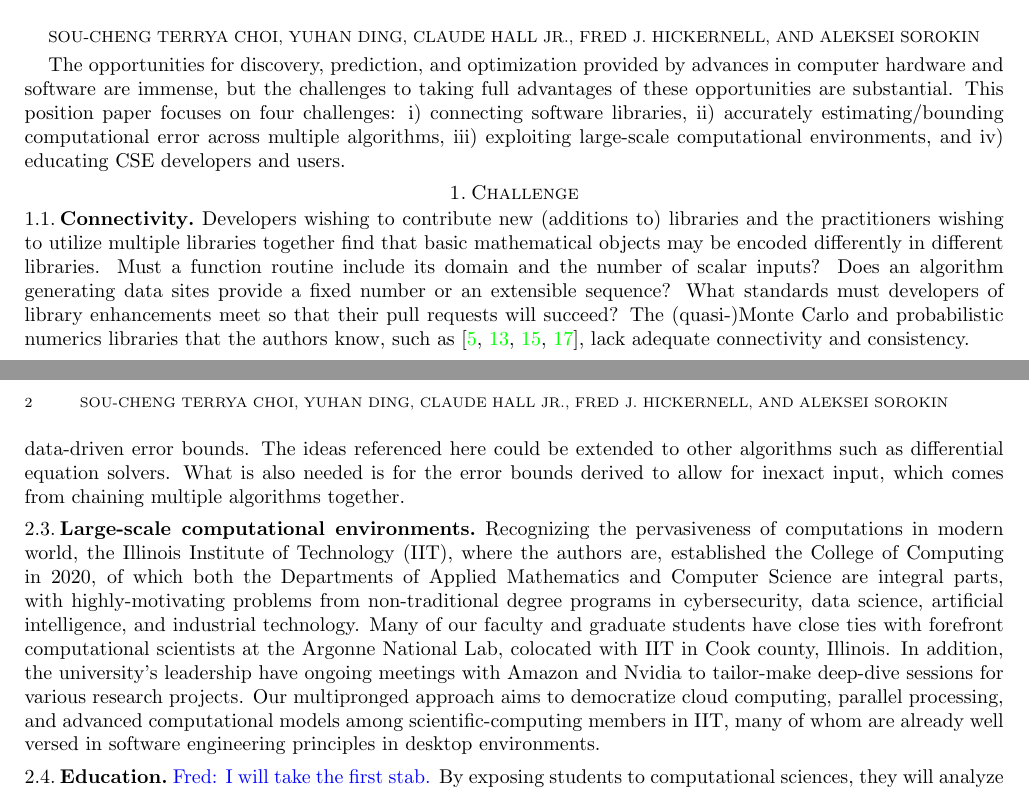
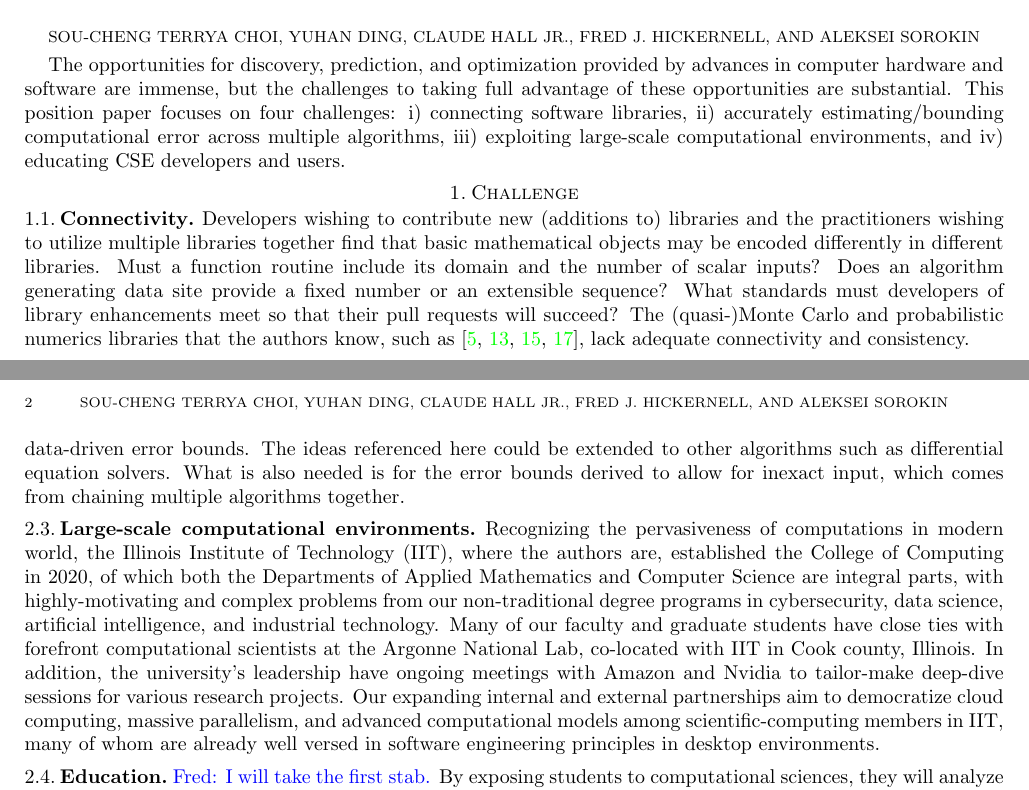
Before and after one commit to fjhickernell/Science-of-Scientific-Software-Development-and-Use, a LaTeX paper (position-paper.tex): two parts of pages 1 and 2 of 2, joined at a grey line, cut so that both start at the same text. Compiled offline with pdfLaTeX.

Commit message:
SC: more changes to Sect 2.3

```diff
--- a/position-paper.tex
+++ b/position-paper.tex
@@ -143,7 +143,7 @@ Sponsor: Department of Energy, Office of Science, Advanced Scientific Computing
 
 \vspace{-5ex}
 
-The opportunities for discovery, prediction, and optimization provided by advances in computer hardware and software are immense, but the challenges to taking full advantages of these opportunities are substantial.
+The opportunities for discovery, prediction, and optimization provided by advances in computer hardware and software are immense, but the challenges to taking full advantage of these opportunities are substantial.
 %As noted in \cite{ECP2020a}, ``Members of the CSE [computational science and engineering] community \ldots face an urgent need to improve developer productivity, positively impacting product quality, development time, and staffing resources, and software sustainability, reducing the cost of maintaining, sustaining, and evolving software capabilities.''
 This position paper focuses on four challenges: i) connecting software libraries, ii) accurately estimating/bounding computational error across multiple algorithms, iii) exploiting large-scale computational environments, and iv) educating CSE developers and users.
 
@@ -151,7 +151,7 @@ This position paper focuses on four challenges: i) connecting software libraries
 \section{Challenge} % Identify limitations of state-of-the-art practice with examples
 \subsection{Connectivity}
 %There is a multitude of scientific software libraries ranging from hundreds of lines of code to millions of lines of code.
-Developers wishing to contribute new (additions to) libraries and the practitioners wishing to utilize multiple libraries together find that basic mathematical objects may be encoded differently in different libraries.  Must a function routine include its domain and the number of scalar inputs?  Does an algorithm generating data sites provide a fixed number or an extensible sequence?  What standards must developers of library enhancements meet so that their pull requests will succeed? The (quasi-)Monte Carlo and probabilistic numerics libraries that the authors know, such as \cite{QMCPy2020a,SciPyQMC,STAN,probnum}, lack  adequate connectivity and consistency.
+Developers wishing to contribute new (additions to) libraries and the practitioners wishing to utilize multiple libraries together find that basic mathematical objects may be encoded differently in different libraries.  Must a function routine include its domain and the number of scalar inputs?  Does an algorithm generating data site provide a fixed number or an extensible sequence?  What standards must developers of library enhancements meet so that their pull requests will succeed? The (quasi-)Monte Carlo and probabilistic numerics libraries that the authors know, such as \cite{QMCPy2020a,SciPyQMC,STAN,probnum}, lack  adequate connectivity and consistency.
 
 \subsection{Data-driven error estimation}
 Complex computations may require the chaining of algorithms, e.g., the output of a differential equation solver becomes the input of an optimizer.  Since the next algorithm in the chain accepts inexact input from the previous algorithm,
@@ -185,7 +185,7 @@ Code across multiple languages and platforms adheres to standards for certain da
 \subsection{Data-driven error estimation}
 Several of the authors and their collaborators have developed data-driven error bounds for integration and univariate function approximation and optimization using numerical analysis and probabilistic numerics approaches \cite{ChoEtal17a, HicEtal14b, HicEtal14a, HicJim16a, RatHic19a,JimHic16a}.  The key behind these error bounds is to identify reasonable cones of input functions that are not too spiky or peaky.  This facilitates theoretical guarantees on the data-driven error bounds.  The ideas referenced here could be extended to other algorithms such as differential equation solvers.  What is also needed is for the error bounds derived to allow for inexact input, which comes from chaining multiple algorithms together.
 
-\subsection{Large-scale computational environments}  Recognizing the pervasiveness of computations in modern world,  the Illinois Institute of Technology (IIT), where the authors are,  established the College of Computing in 2020, of which both the Departments of Applied Mathematics and Computer Science are integral parts, with highly-motivating problems from non-traditional degree programs in cybersecurity, data science, artificial intelligence, and industrial technology. Many of our faculty and graduate students have close ties with forefront computational scientists at the Argonne National Lab, colocated with IIT in Cook county, Illinois. In addition, the university's leadership have ongoing meetings with Amazon and Nvidia to tailor-make deep-dive sessions for various research projects. Our multipronged approach aims to democratize cloud computing, parallel processing, and advanced computational models among scientific-computing members in IIT, many of whom are already well versed in software engineering principles in desktop environments.
+\subsection{Large-scale computational environments}  Recognizing the pervasiveness of computations in modern world,  the Illinois Institute of Technology (IIT), where the authors are,  established the College of Computing in 2020, of which both the Departments of Applied Mathematics and Computer Science are integral parts, with highly-motivating and complex problems from our non-traditional degree programs in cybersecurity, data science, artificial intelligence, and industrial technology. Many of our faculty and graduate students have close ties with forefront computational scientists at the Argonne National Lab, co-located with IIT in Cook county, Illinois. In addition, the university's leadership have ongoing meetings with Amazon and Nvidia to tailor-make deep-dive sessions for various research projects. Our expanding internal and external partnerships aim to democratize cloud computing, massive parallelism, and advanced computational models among scientific-computing members in IIT, many of whom are already well versed in software engineering principles in desktop environments.
 
 \subsection{Education} \FJHNote{I will take the first stab.} %Claude: I will try to work on this as well
 By exposing students to computational sciences, they will analyze and design projects dealing with simulation and modeling. Learning about these methods, the students would grasp an understanding for complex and large-scale computation. These learning outcomes will be beneficial in our effort of bringing large-scale computation in Quasi-Monte Carlo simulation.
```
Also changed, not shown: position-paper.tex (2 more changed lines).
